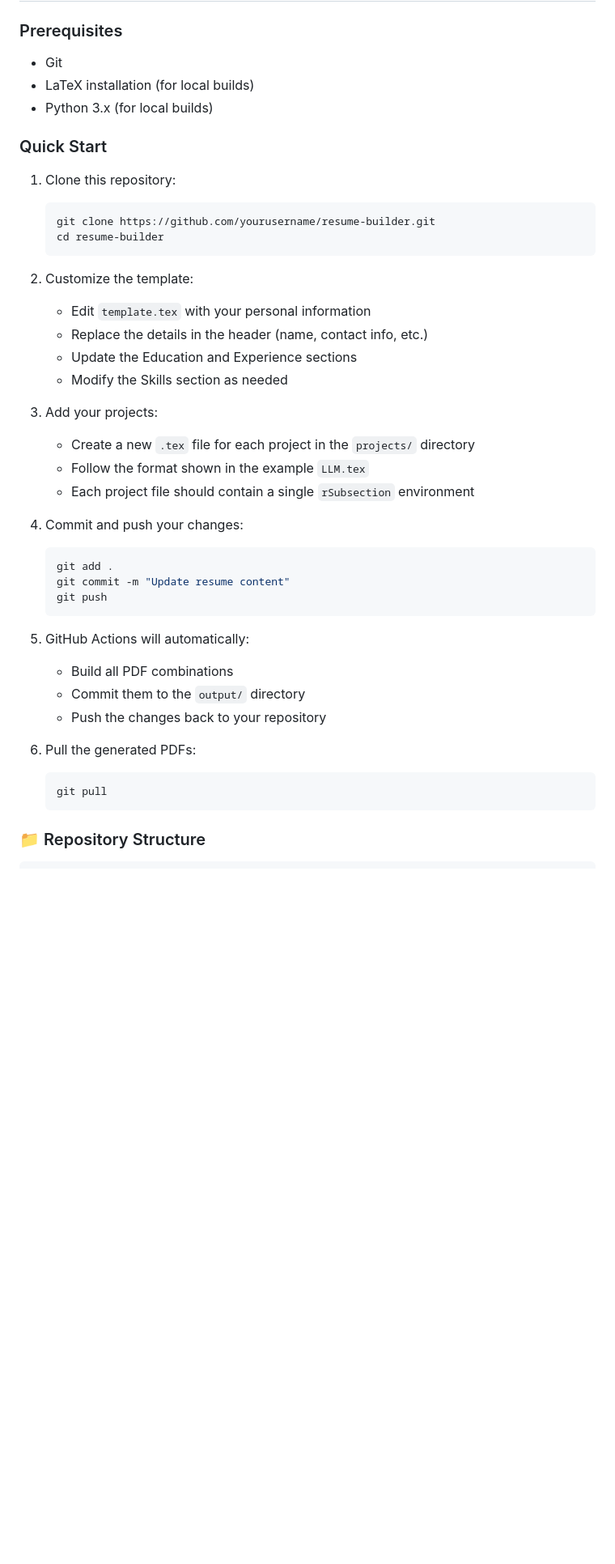
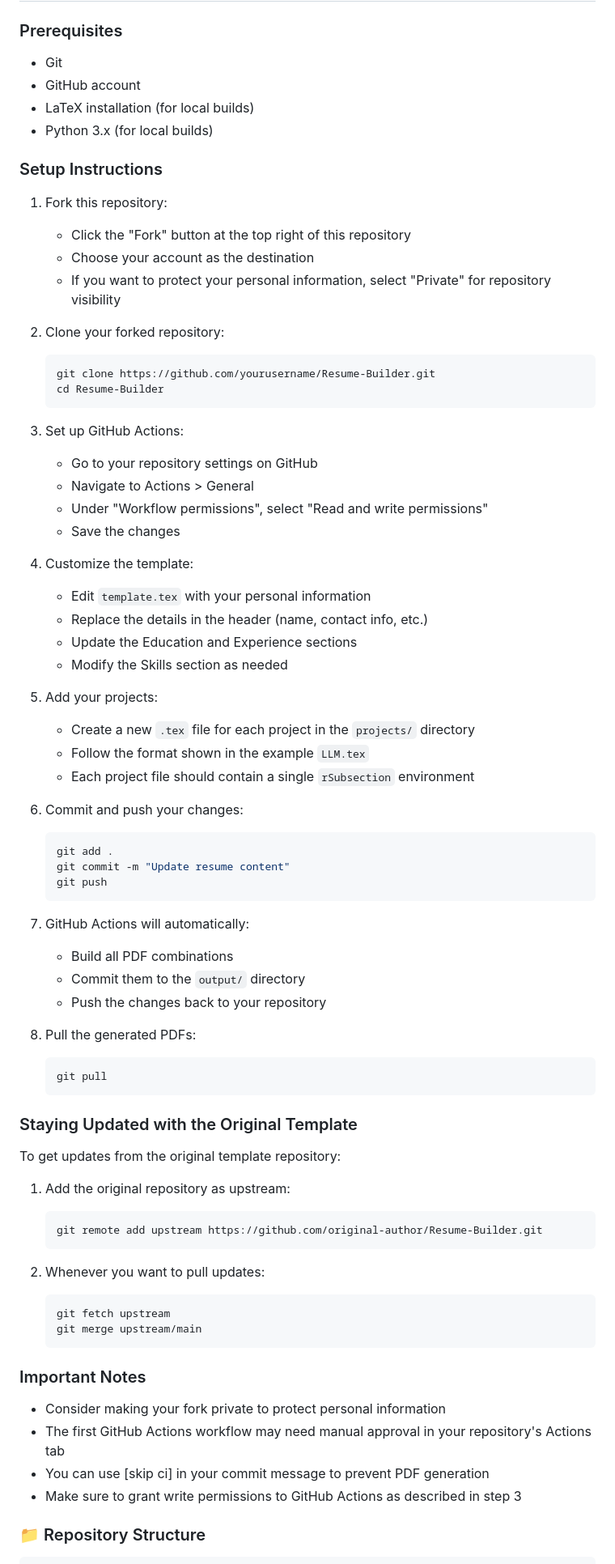
Before and after one commit to Aubur9y/Resume-Builder, a Markdown page: README.md, the part around one of its changes. Shown at 81% size. GitHub-like rendering; blank space fills up the shorter version.

Commit message:
Fork instead of clone [skip ci]

````diff
--- a/README.md
+++ b/README.md
@@ -49,45 +49,79 @@ This way, you can focus on writing great content while the tool handles the tedi
 ### Prerequisites
 
 - Git
+- GitHub account
 - LaTeX installation (for local builds)
 - Python 3.x (for local builds)
 
-### Quick Start
+### Setup Instructions
 
-1. Clone this repository:
+1. Fork this repository:
+   - Click the "Fork" button at the top right of this repository
+   - Choose your account as the destination
+   - If you want to protect your personal information, select "Private" for repository visibility
+
+2. Clone your forked repository:
    ```bash
-   git clone https://github.com/yourusername/resume-builder.git
-   cd resume-builder
+   git clone https://github.com/yourusername/Resume-Builder.git
+   cd Resume-Builder
    ```
 
-2. Customize the template:
+3. Set up GitHub Actions:
+   - Go to your repository settings on GitHub
+   - Navigate to Actions > General
+   - Under "Workflow permissions", select "Read and write permissions"
+   - Save the changes
+
+4. Customize the template:
    - Edit `template.tex` with your personal information
    - Replace the details in the header (name, contact info, etc.)
    - Update the Education and Experience sections
    - Modify the Skills section as needed
 
-3. Add your projects:
+5. Add your projects:
    - Create a new `.tex` file for each project in the `projects/` directory
    - Follow the format shown in the example `LLM.tex`
    - Each project file should contain a single `rSubsection` environment
 
-4. Commit and push your changes:
+6. Commit and push your changes:
    ```bash
    git add .
    git commit -m "Update resume content"
    git push
    ```
 
-5. GitHub Actions will automatically:
+7. GitHub Actions will automatically:
    - Build all PDF combinations
    - Commit them to the `output/` directory
    - Push the changes back to your repository
 
-6. Pull the generated PDFs:
+8. Pull the generated PDFs:
    ```bash
    git pull
    ```
 
+### Staying Updated with the Original Template
+
+To get updates from the original template repository:
+
+1. Add the original repository as upstream:
+   ```bash
+   git remote add upstream https://github.com/original-author/Resume-Builder.git
+   ```
+
+2. Whenever you want to pull updates:
+   ```bash
+   git fetch upstream
+   git merge upstream/main
+   ```
+
+### Important Notes
+
+- Consider making your fork private to protect personal information
+- The first GitHub Actions workflow may need manual approval in your repository's Actions tab
+- You can use [skip ci] in your commit message to prevent PDF generation
+- Make sure to grant write permissions to GitHub Actions as described in step 3
+
 ### 📁 Repository Structure
 
 ```
````
Also changed, not shown: other parts of README.md (+15 -8 lines).
